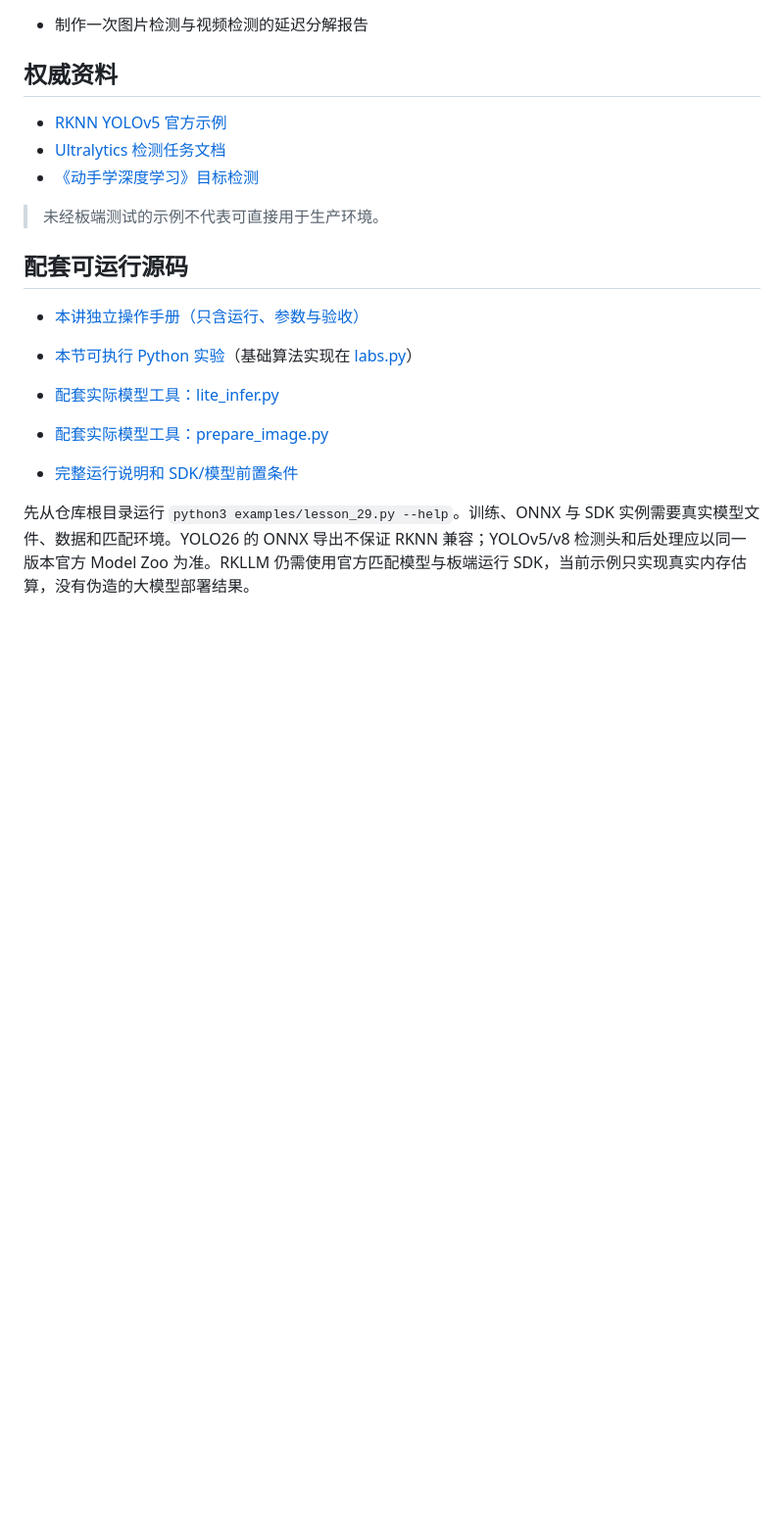
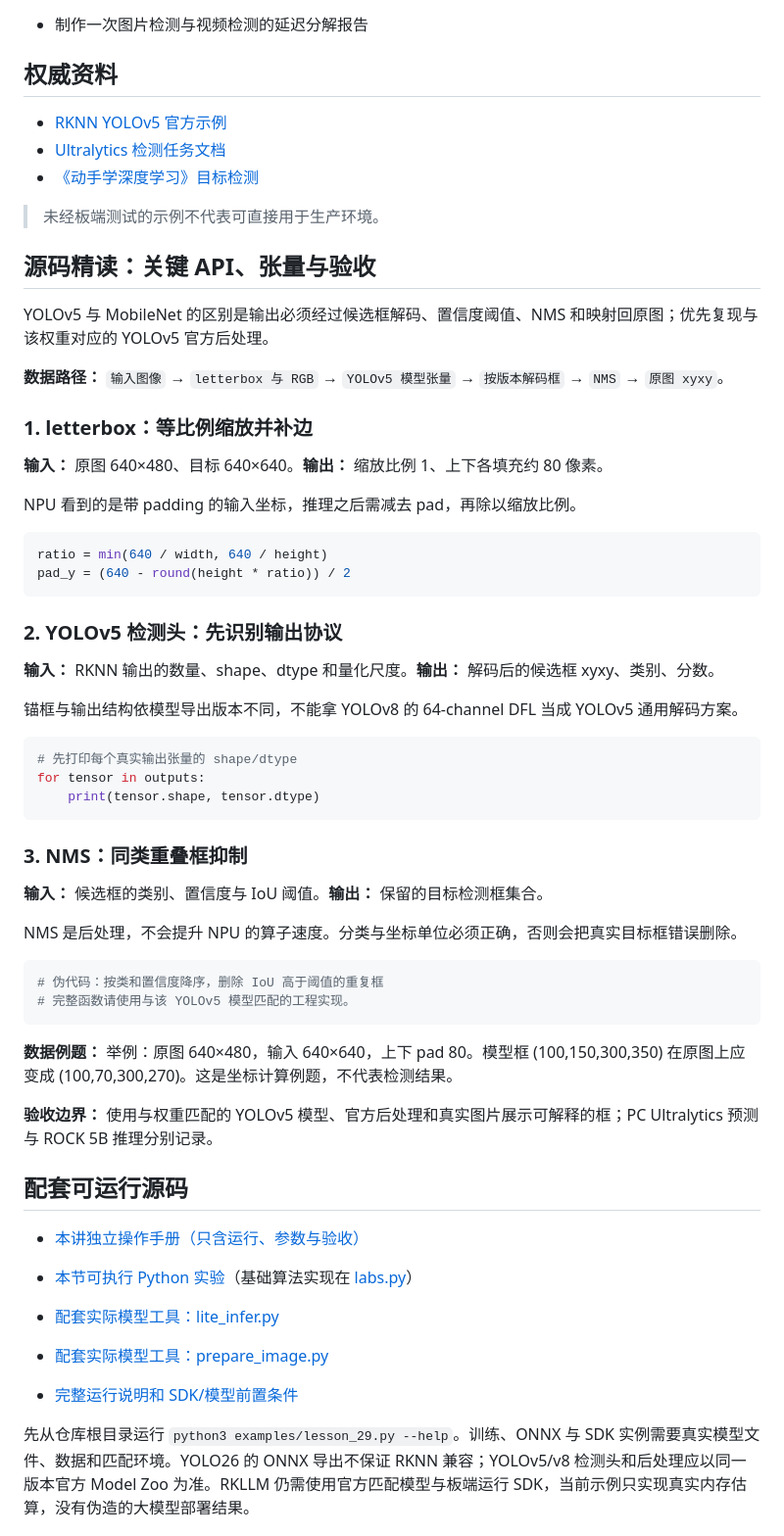
Before and after one commit to crazyname/RK3588-Embedded-AI-Tutorial, a Markdown page: docs/29_yolov5模型部署实战.md, the part around the change. Shown at 98% size. GitHub-like rendering; blank space fills up the shorter version.

Commit message:
docs: add model protocol and runnable code explanation for lesson 29

````diff
--- a/docs/29_yolov5模型部署实战.md
+++ b/docs/29_yolov5模型部署实战.md
@@ -112,6 +112,50 @@ print((x_model-pad_x)/scale,(y_model-pad_y)/scale)
 - [《动手学深度学习》目标检测](https://d2l.com.cn/)
 
 > 未经板端测试的示例不代表可直接用于生产环境。
+
+## 源码精读：关键 API、张量与验收
+
+YOLOv5 与 MobileNet 的区别是输出必须经过候选框解码、置信度阈值、NMS 和映射回原图；优先复现与该权重对应的 YOLOv5 官方后处理。
+
+**数据路径：** `输入图像` → `letterbox 与 RGB` → `YOLOv5 模型张量` → `按版本解码框` → `NMS` → `原图 xyxy`。
+
+### 1. letterbox：等比例缩放并补边
+
+**输入：** 原图 640×480、目标 640×640。**输出：** 缩放比例 1、上下各填充约 80 像素。
+
+NPU 看到的是带 padding 的输入坐标，推理之后需减去 pad，再除以缩放比例。
+
+```python
+ratio = min(640 / width, 640 / height)
+pad_y = (640 - round(height * ratio)) / 2
+```
+
+### 2. YOLOv5 检测头：先识别输出协议
+
+**输入：** RKNN 输出的数量、shape、dtype 和量化尺度。**输出：** 解码后的候选框 xyxy、类别、分数。
+
+锚框与输出结构依模型导出版本不同，不能拿 YOLOv8 的 64-channel DFL 当成 YOLOv5 通用解码方案。
+
+```python
+# 先打印每个真实输出张量的 shape/dtype
+for tensor in outputs:
+    print(tensor.shape, tensor.dtype)
+```
+
+### 3. NMS：同类重叠框抑制
+
+**输入：** 候选框的类别、置信度与 IoU 阈值。**输出：** 保留的目标检测框集合。
+
+NMS 是后处理，不会提升 NPU 的算子速度。分类与坐标单位必须正确，否则会把真实目标框错误删除。
+
+```python
+# 伪代码：按类和置信度降序，删除 IoU 高于阈值的重复框
+# 完整函数请使用与该 YOLOv5 模型匹配的工程实现。
+```
+
+**数据例题：** 举例：原图 640×480，输入 640×640，上下 pad 80。模型框 (100,150,300,350) 在原图上应变成 (100,70,300,270)。这是坐标计算例题，不代表检测结果。
+
+**验收边界：** 使用与权重匹配的 YOLOv5 模型、官方后处理和真实图片展示可解释的框；PC Ultralytics 预测与 ROCK 5B 推理分别记录。
 
 ## 配套可运行源码
 
````
